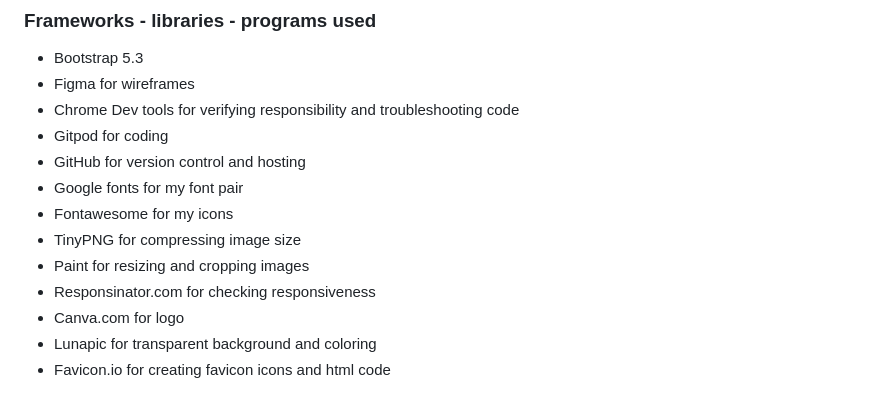
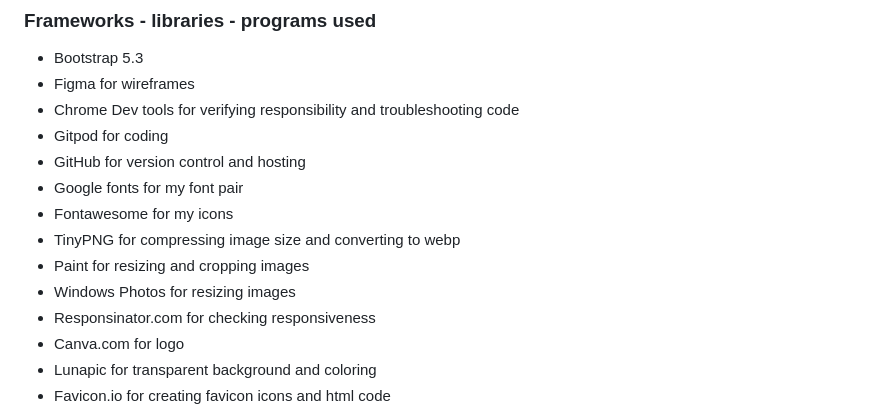
Before and after one commit to LizzyonGit/sotis-lifecoach, a Markdown page: README.md, the part around the change printed below. Rendered like a GitHub page.

```diff
--- a/README.md
+++ b/README.md
@@ -293,8 +311,9 @@ You will need to mention unfixed bugs and why they were not fixed. This section
 - GitHub for version control and hosting
 - Google fonts for my font pair
 - Fontawesome for my icons
-- TinyPNG for compressing image size
+- TinyPNG for compressing image size and converting to webp
 - Paint for resizing and cropping images
+- Windows Photos for resizing images
 - Responsinator.com for checking responsiveness
 - Canva.com for logo
 - Lunapic for transparent background and coloring
```
Also changed, not shown: other parts of README.md (+18 -0 lines), docs/screenshots/lighthouse-home-1.png (added), docs/screenshots/lighthouse-home-2.png (added), docs/screenshots/lighthouse-home-3.png (added).
